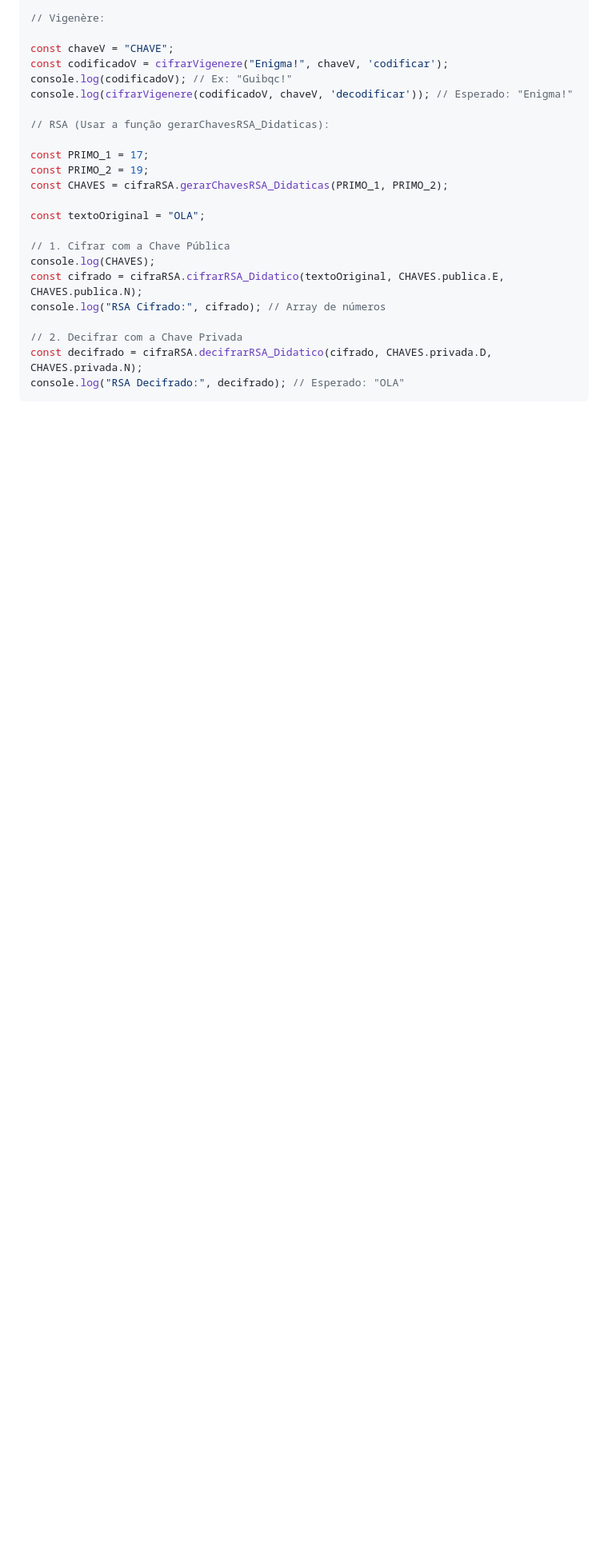
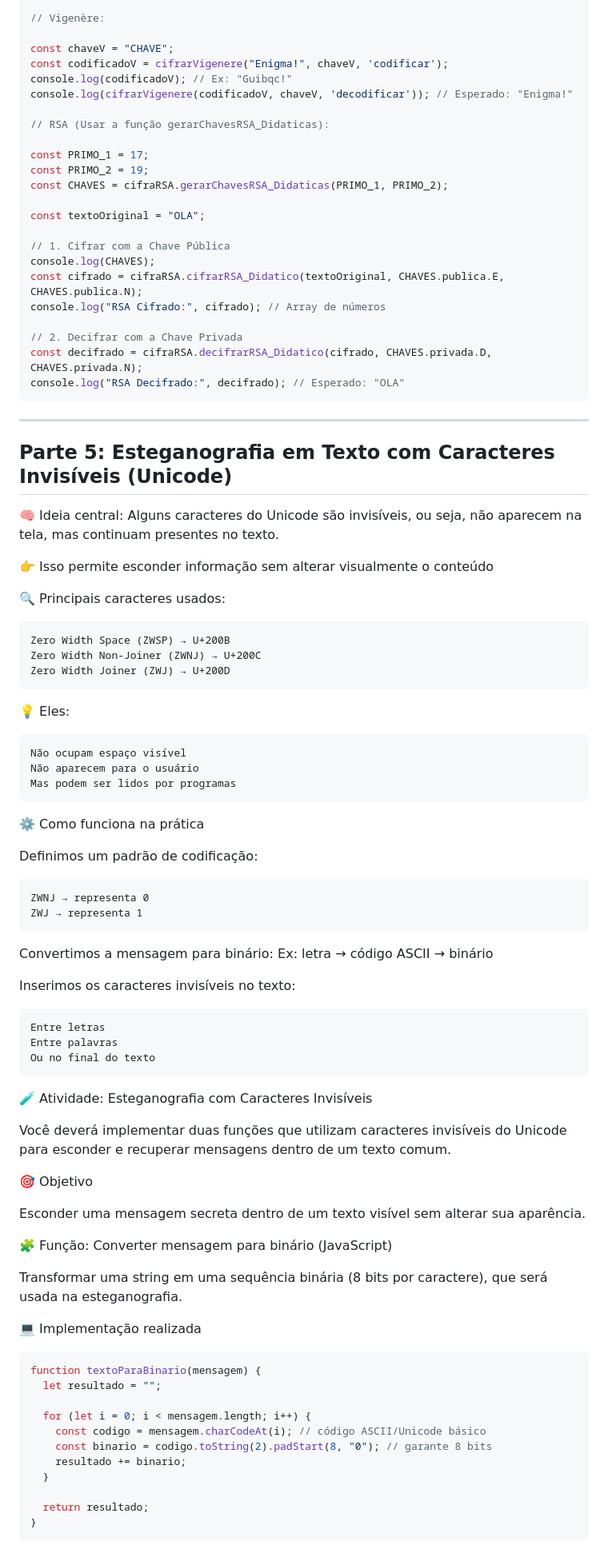
Before and after one commit to PatrickLeonardo/expdigital-cripto, a Markdown page: README.md, the part around one of its changes. Shown at 80% size. Rendered like a GitHub page; blank space fills up the shorter version.

````diff
--- a/README.md
+++ b/README.md
@@ -369,3 +369,66 @@ console.log("RSA Cifrado:", cifrado); // Array de números
 const decifrado = cifraRSA.decifrarRSA_Didatico(cifrado, CHAVES.privada.D, CHAVES.privada.N);
 console.log("RSA Decifrado:", decifrado); // Esperado: "OLA"
 ```
+<hr>
+
+## Parte 5: Esteganografia em Texto com Caracteres Invisíveis (Unicode)
+
+🧠 Ideia central: Alguns caracteres do Unicode são invisíveis, ou seja, não aparecem na tela, mas continuam presentes no texto.
+
+👉 Isso permite esconder informação sem alterar visualmente o conteúdo
+
+🔍 Principais caracteres usados:
+
+    Zero Width Space (ZWSP) → U+200B
+    Zero Width Non-Joiner (ZWNJ) → U+200C
+    Zero Width Joiner (ZWJ) → U+200D
+
+💡 Eles:
+
+    Não ocupam espaço visível
+    Não aparecem para o usuário
+    Mas podem ser lidos por programas
+
+⚙️ Como funciona na prática
+
+Definimos um padrão de codificação:
+
+    ZWNJ → representa 0
+    ZWJ → representa 1
+
+Convertimos a mensagem para binário: Ex: letra → código ASCII → binário
+
+Inserimos os caracteres invisíveis no texto:
+
+    Entre letras
+    Entre palavras
+    Ou no final do texto
+
+🧪 Atividade: Esteganografia com Caracteres Invisíveis
+
+Você deverá implementar duas funções que utilizam caracteres invisíveis do Unicode para esconder e recuperar mensagens dentro de um texto comum.
+
+🎯 Objetivo
+
+Esconder uma mensagem secreta dentro de um texto visível sem alterar sua aparência.
+
+🧩 Função: Converter mensagem para binário (JavaScript)
+
+Transformar uma string em uma sequência binária (8 bits por caractere), que será usada na esteganografia.
+
+💻 Implementação realizada
+
+```js
+function textoParaBinario(mensagem) {
+  let resultado = "";
+
+  for (let i = 0; i < mensagem.length; i++) {
+    const codigo = mensagem.charCodeAt(i); // código ASCII/Unicode básico
+    const binario = codigo.toString(2).padStart(8, "0"); // garante 8 bits
+    resultado += binario;
+  }
+
+  return resultado;
+}
+```
+
````
Also changed, not shown: other parts of README.md (+103 -0 lines).
